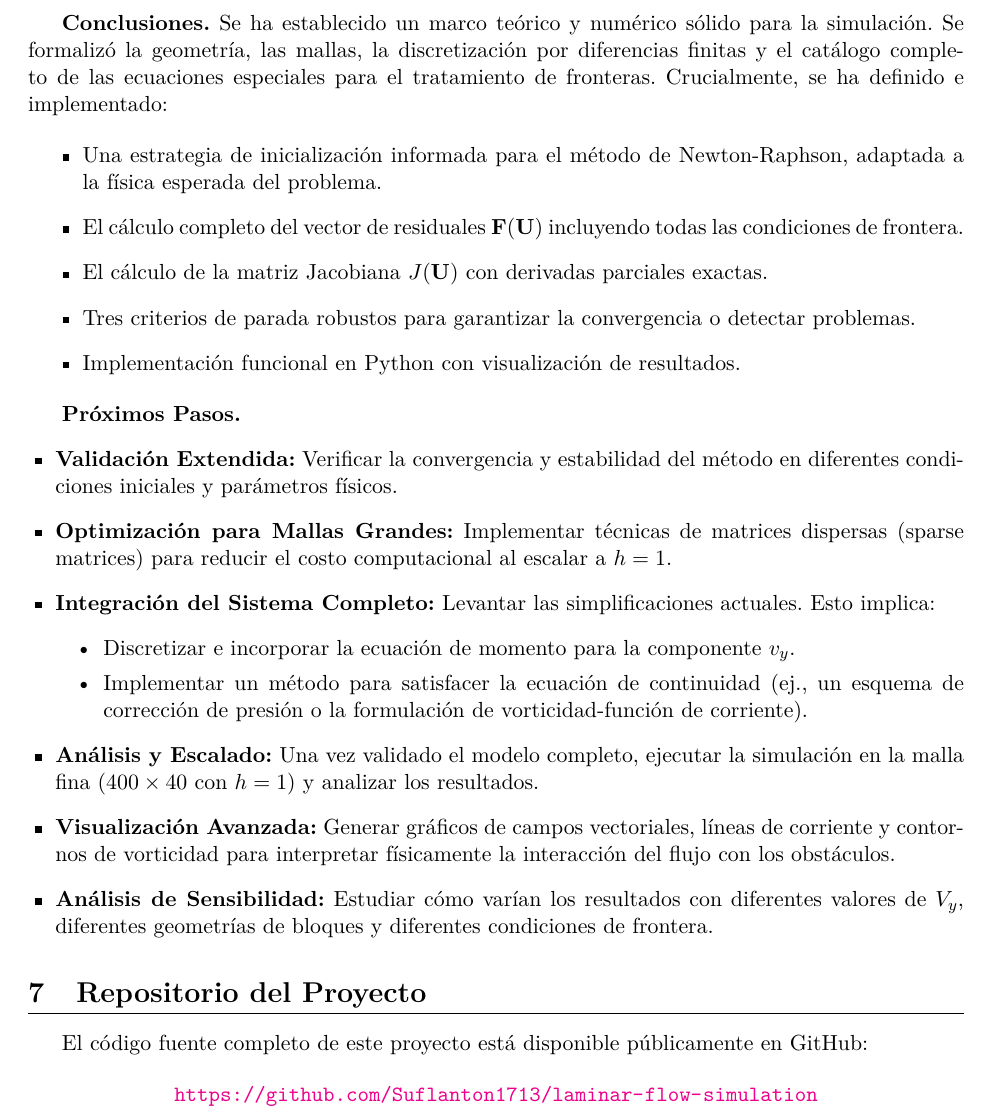
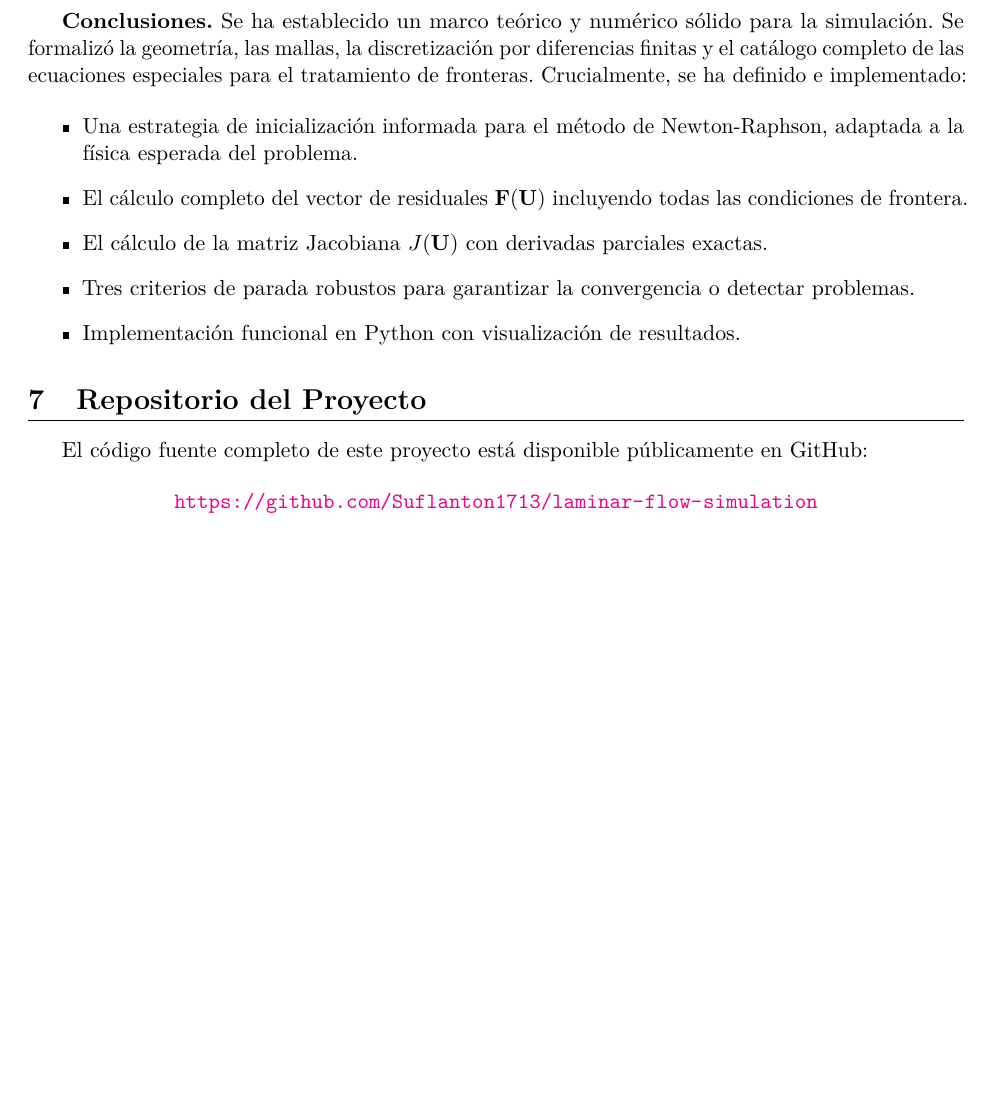
Before and after one commit to Suflanton1713/laminar-flow-simulation, a LaTeX document (informe.tex): part of page 35 of 36, cut so that both start at the same text, the shorter picture padded with empty space. Compiled offline with pdfLaTeX.

Commit message:
Update informe.tex to include microtype and remove section
Removed the section on 'Next Steps' and added the microtype package.

```diff
--- a/informe.tex
+++ b/informe.tex
@@ -6,7 +6,7 @@
 \usepackage[utf8]{inputenc}
 \usepackage[T1]{fontenc}
 \usepackage{lmodern}
-% \usepackage{microtype}  % Comentado para acelerar compilación en Overleaf
+\usepackage{microtype}
 \usepackage{geometry}
 \geometry{margin=1in}
 \usepackage{amsmath,amssymb,amsfonts,mathtools}
@@ -1138,7 +1138,7 @@ Durante la ejecución del algoritmo se observa:
 \end{itemize}
 
 \newpage
-\section{Conclusiones y Próximos Pasos}
+\section{Conclusiones}
 
 \textbf{Conclusiones.} Se ha establecido un marco teórico y numérico sólido para la simulación. Se formalizó la geometría, las mallas, la discretización por diferencias finitas y el catálogo completo de las ecuaciones especiales para el tratamiento de fronteras. Crucialmente, se ha definido e implementado:
 
@@ -1150,24 +1150,6 @@ Durante la ejecución del algoritmo se observa:
     \item Implementación funcional en Python con visualización de resultados.
 \end{itemize}
 
-\textbf{Próximos Pasos.}
-\begin{itemize}[leftmargin=1.25em]
-    \item \textbf{Validación Extendida:} Verificar la convergencia y estabilidad del método en diferentes condiciones iniciales y parámetros físicos.
-
-    \item \textbf{Optimización para Mallas Grandes:} Implementar técnicas de matrices dispersas (sparse matrices) para reducir el costo computacional al escalar a $h=1$.
-
-    \item \textbf{Integración del Sistema Completo:} Levantar las simplificaciones actuales. Esto implica:
-    \begin{itemize}
-        \item Discretizar e incorporar la ecuación de momento para la componente $v_y$.
-        \item Implementar un método para satisfacer la ecuación de continuidad (ej., un esquema de corrección de presión o la formulación de vorticidad-función de corriente).
-    \end{itemize}
-
-    \item \textbf{Análisis y Escalado:} Una vez validado el modelo completo, ejecutar la simulación en la malla fina ($400 \times 40$ con $h=1$) y analizar los resultados.
-
-    \item \textbf{Visualización Avanzada:} Generar gráficos de campos vectoriales, líneas de corriente y contornos de vorticidad para interpretar físicamente la interacción del flujo con los obstáculos.
-
-    \item \textbf{Análisis de Sensibilidad:} Estudiar cómo varían los resultados con diferentes valores de $V_y$, diferentes geometrías de bloques y diferentes condiciones de frontera.
-\end{itemize}
 
 \section{Repositorio del Proyecto}
 
```
